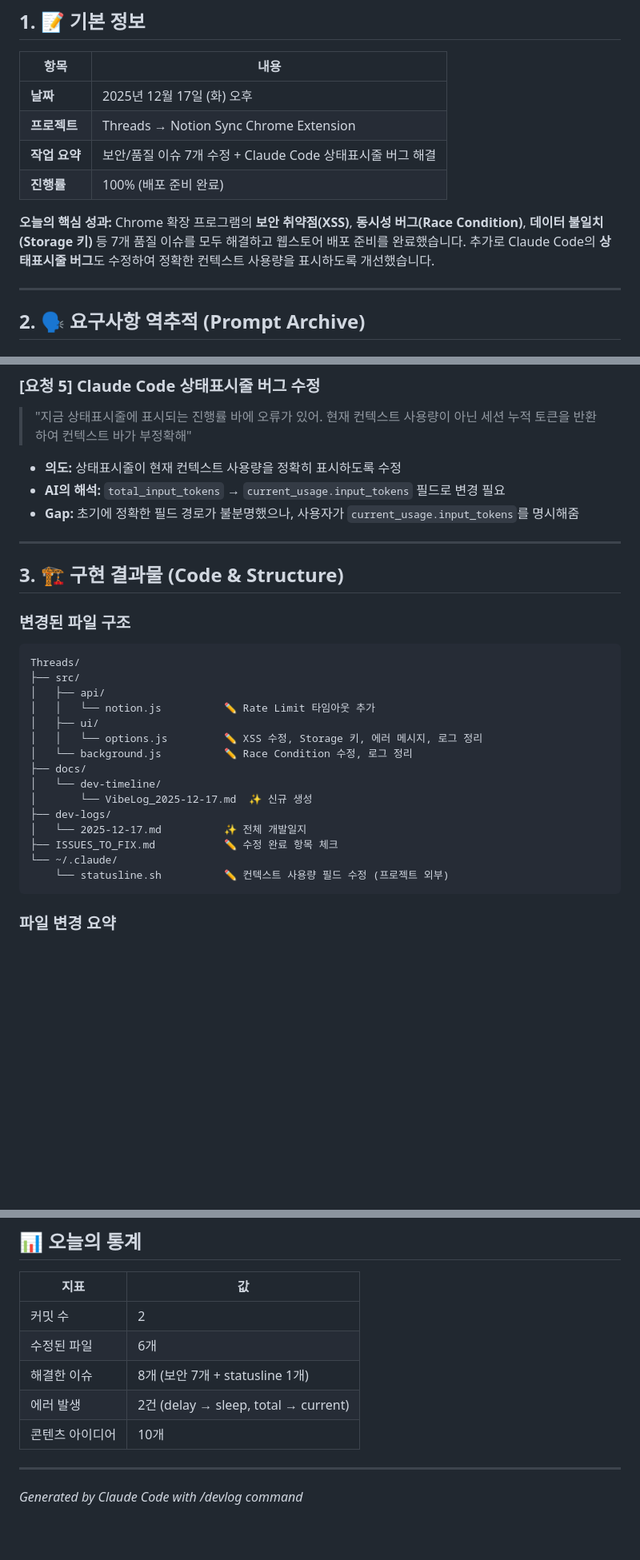
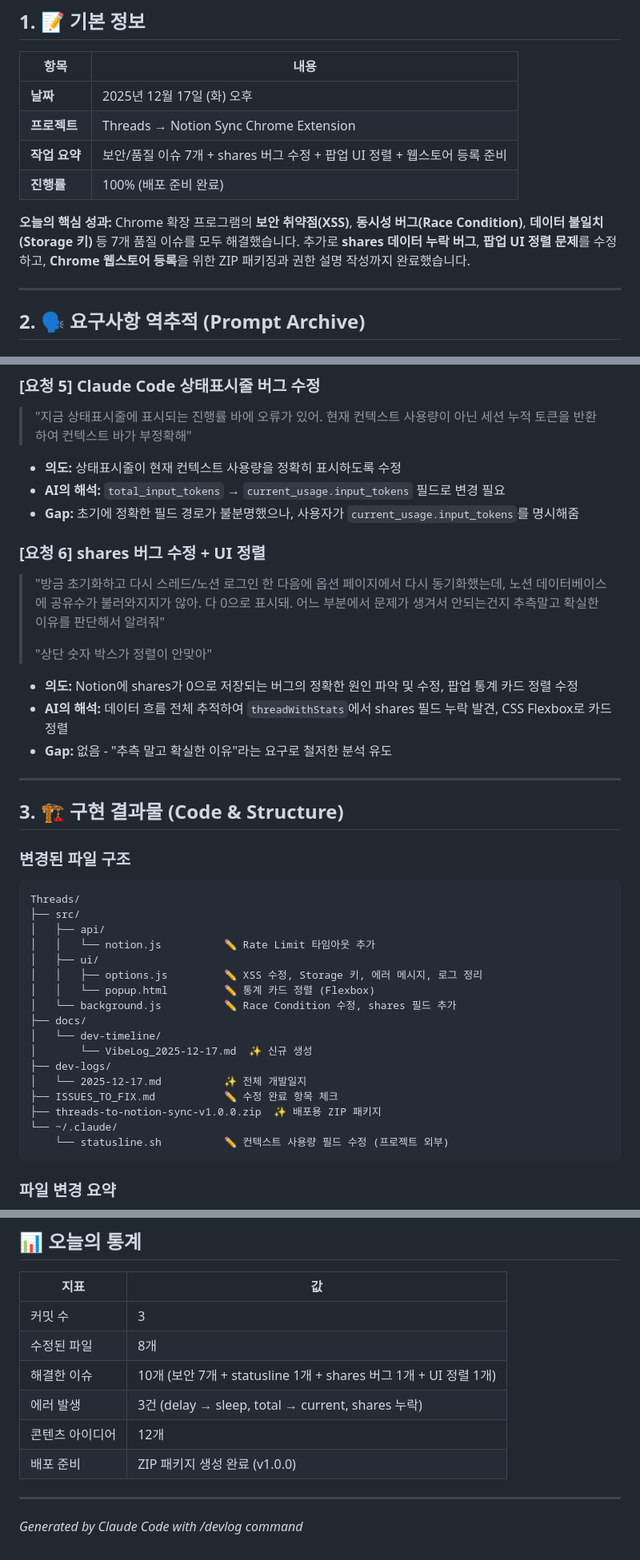
Before and after one commit to eli-kardis/Threads, a Markdown page: dev-logs/2025-12-17.md, 3 parts joined by grey strips. Shown at 80% size. Rendered like a GitHub page; blank space fills up the shorter version.

````diff
--- a/dev-logs/2025-12-17.md
+++ b/dev-logs/2025-12-17.md
@@ -8,11 +8,11 @@
 |------|------|
 | **날짜** | 2025년 12월 17일 (화) 오후 |
 | **프로젝트** | Threads → Notion Sync Chrome Extension |
-| **작업 요약** | 보안/품질 이슈 7개 수정 + Claude Code 상태표시줄 버그 해결 |
+| **작업 요약** | 보안/품질 이슈 7개 + shares 버그 수정 + 팝업 UI 정렬 + 웹스토어 등록 준비 |
 | **진행률** | 100% (배포 준비 완료) |
 
 **오늘의 핵심 성과:**
-Chrome 확장 프로그램의 **보안 취약점(XSS)**, **동시성 버그(Race Condition)**, **데이터 불일치(Storage 키)** 등 7개 품질 이슈를 모두 해결하고 웹스토어 배포 준비를 완료했습니다. 추가로 Claude Code의 **상태표시줄 버그**도 수정하여 정확한 컨텍스트 사용량을 표시하도록 개선했습니다.
+Chrome 확장 프로그램의 **보안 취약점(XSS)**, **동시성 버그(Race Condition)**, **데이터 불일치(Storage 키)** 등 7개 품질 이슈를 모두 해결했습니다. 추가로 **shares 데이터 누락 버그**, **팝업 UI 정렬 문제**를 수정하고, **Chrome 웹스토어 등록**을 위한 ZIP 패키징과 권한 설명 작성까지 완료했습니다.
 
 ---
 
@@ -56,6 +56,15 @@ Chrome 확장 프로그램의 **보안 취약점(XSS)**, **동시성 버그(Race
 * **AI의 해석:** `total_input_tokens` → `current_usage.input_tokens` 필드로 변경 필요
 * **Gap:** 초기에 정확한 필드 경로가 불분명했으나, 사용자가 `current_usage.input_tokens`를 명시해줌
 
+### [요청 6] shares 버그 수정 + UI 정렬
+> "방금 초기화하고 다시 스레드/노션 로그인 한 다음에 옵션 페이지에서 다시 동기화했는데, 노션 데이터베이스에 공유수가 불러와지지가 않아. 다 0으로 표시돼. 어느 부분에서 문제가 생겨서 안되는건지 추측말고 확실한 이유를 판단해서 알려줘"
+>
+> "상단 숫자 박스가 정렬이 안맞아"
+
+* **의도:** Notion에 shares가 0으로 저장되는 버그의 정확한 원인 파악 및 수정, 팝업 통계 카드 정렬 수정
+* **AI의 해석:** 데이터 흐름 전체 추적하여 `threadWithStats`에서 shares 필드 누락 발견, CSS Flexbox로 카드 정렬
+* **Gap:** 없음 - "추측 말고 확실한 이유"라는 요구로 철저한 분석 유도
+
 ---
 
 ## 3. 🏗️ 구현 결과물 (Code & Structure)
@@ -67,14 +76,16 @@ Threads/
 │   ├── api/
 │   │   └── notion.js          ✏️ Rate Limit 타임아웃 추가
 │   ├── ui/
-│   │   └── options.js         ✏️ XSS 수정, Storage 키, 에러 메시지, 로그 정리
-│   └── background.js          ✏️ Race Condition 수정, 로그 정리
+│   │   ├── options.js         ✏️ XSS 수정, Storage 키, 에러 메시지, 로그 정리
+│   │   └── popup.html         ✏️ 통계 카드 정렬 (Flexbox)
+│   └── background.js          ✏️ Race Condition 수정, shares 필드 추가
 ├── docs/
 │   └── dev-timeline/
 │       └── VibeLog_2025-12-17.md  ✨ 신규 생성
 ├── dev-logs/
 │   └── 2025-12-17.md          ✨ 전체 개발일지
 ├── ISSUES_TO_FIX.md           ✏️ 수정 완료 항목 체크
+├── threads-to-notion-sync-v1.0.0.zip  ✨ 배포용 ZIP 패키지
 └── ~/.claude/
     └── statusline.sh          ✏️ 컨텍스트 사용량 필드 수정 (프로젝트 외부)
 ```
@@ -395,11 +528,12 @@ CURRENT_TOKENS=$(echo "$input" | jq -r '.context_window.current_usage.input_toke
 
 | 지표 | 값 |
 |------|-----|
-| 커밋 수 | 2 |
-| 수정된 파일 | 6개 |
-| 해결한 이슈 | 8개 (보안 7개 + statusline 1개) |
-| 에러 발생 | 2건 (delay → sleep, total → current) |
-| 콘텐츠 아이디어 | 10개 |
+| 커밋 수 | 3 |
+| 수정된 파일 | 8개 |
+| 해결한 이슈 | 10개 (보안 7개 + statusline 1개 + shares 버그 1개 + UI 정렬 1개) |
+| 에러 발생 | 3건 (delay → sleep, total → current, shares 누락) |
+| 콘텐츠 아이디어 | 12개 |
+| 배포 준비 | ZIP 패키지 생성 완료 (v1.0.0) |
 
 ---
 
````
Also changed, not shown: other parts of dev-logs/2025-12-17.md (+122 -0 lines).
